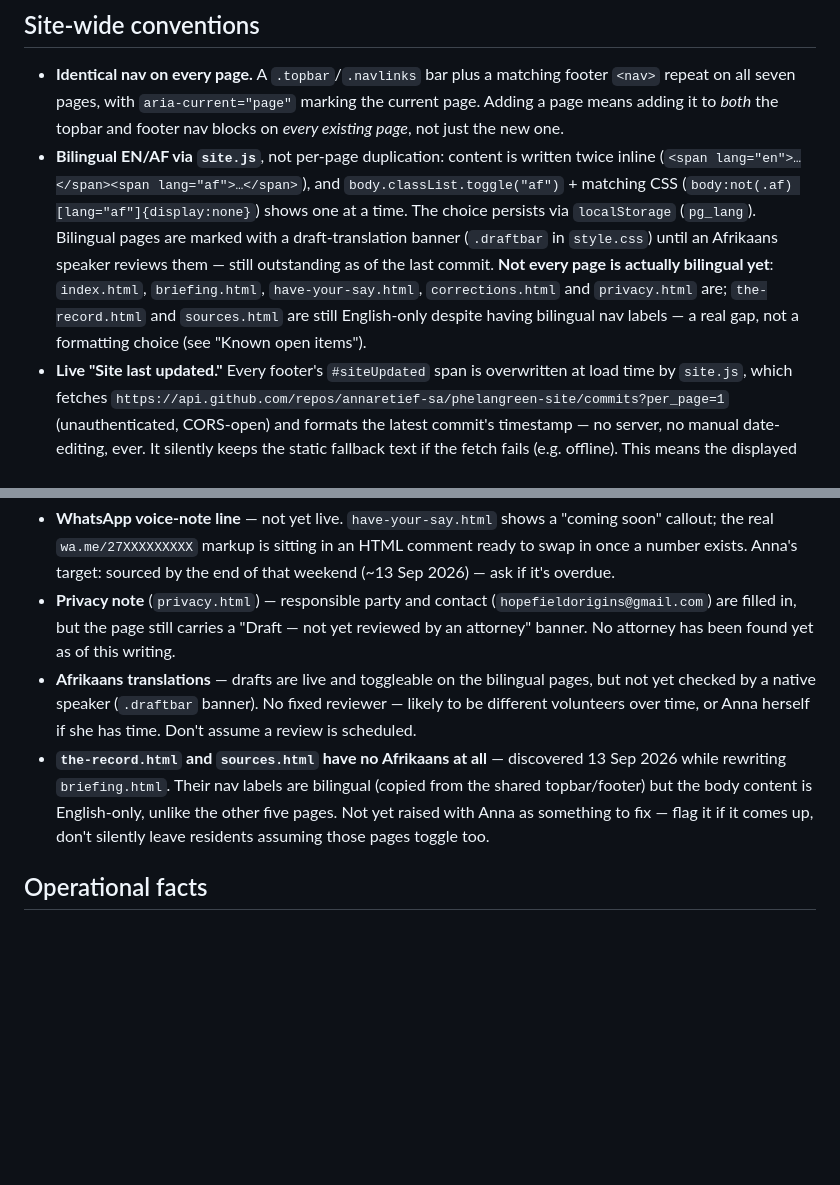
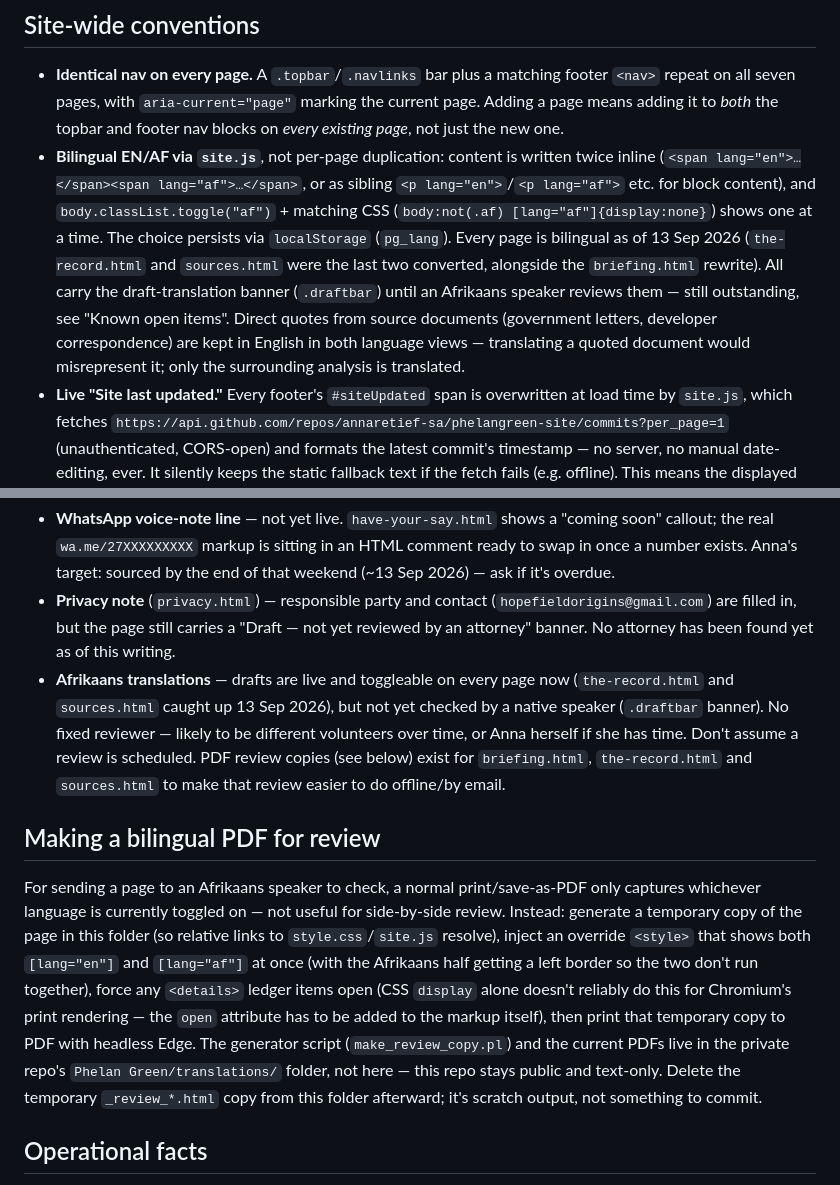
Before and after one commit to annaretief-sa/phelangreen-site, a Markdown page: CLAUDE.md, 2 parts joined by grey strips. Rendered like a GitHub page; blank space fills up the shorter version.

Commit message:
Update CLAUDE.md: all pages now bilingual; document the PDF review process
the-record.html and sources.html caught up to the rest of the site
(previously flagged as a known gap). Documented how the bilingual
review PDFs are generated, including the non-obvious bit: CSS alone
doesn't reliably force closed <details> ledger items open for
Chromium's print rendering, the open attribute has to go in the
markup. Generator script and the PDFs themselves live in the private
repo's translations/ folder, not here.

Co-Authored-By: Claude Sonnet 5 <noreply@anthropic.com>

```diff
--- a/CLAUDE.md
+++ b/CLAUDE.md
@@ -40,7 +40,7 @@ Neutral, factual, and deliberately agnostic — politically, religiously, genera
 ## Site-wide conventions
 
 - **Identical nav on every page.** A `.topbar`/`.navlinks` bar plus a matching footer `<nav>` repeat on all seven pages, with `aria-current="page"` marking the current page. Adding a page means adding it to *both* the topbar and footer nav blocks on *every existing page*, not just the new one.
-- **Bilingual EN/AF via `site.js`**, not per-page duplication: content is written twice inline (`<span lang="en">…</span><span lang="af">…</span>`), and `body.classList.toggle("af")` + matching CSS (`body:not(.af) [lang="af"]{display:none}`) shows one at a time. The choice persists via `localStorage` (`pg_lang`). Bilingual pages are marked with a draft-translation banner (`.draftbar` in `style.css`) until an Afrikaans speaker reviews them — still outstanding as of the last commit. **Not every page is actually bilingual yet**: `index.html`, `briefing.html`, `have-your-say.html`, `corrections.html` and `privacy.html` are; `the-record.html` and `sources.html` are still English-only despite having bilingual nav labels — a real gap, not a formatting choice (see "Known open items").
+- **Bilingual EN/AF via `site.js`**, not per-page duplication: content is written twice inline (`<span lang="en">…</span><span lang="af">…</span>`, or as sibling `<p lang="en">`/`<p lang="af">` etc. for block content), and `body.classList.toggle("af")` + matching CSS (`body:not(.af) [lang="af"]{display:none}`) shows one at a time. The choice persists via `localStorage` (`pg_lang`). Every page is bilingual as of 13 Sep 2026 (`the-record.html` and `sources.html` were the last two converted, alongside the `briefing.html` rewrite). All carry the draft-translation banner (`.draftbar`) until an Afrikaans speaker reviews them — still outstanding, see "Known open items". Direct quotes from source documents (government letters, developer correspondence) are kept in English in both language views — translating a quoted document would misrepresent it; only the surrounding analysis is translated.
 - **Live "Site last updated."** Every footer's `#siteUpdated` span is overwritten at load time by `site.js`, which fetches `https://api.github.com/repos/annaretief-sa/phelangreen-site/commits?per_page=1` (unauthenticated, CORS-open) and formats the latest commit's timestamp — no server, no manual date-editing, ever. It silently keeps the static fallback text if the fetch fails (e.g. offline). This means the displayed date is genuinely just "whenever `main` was last pushed," including unrelated typo fixes — that's intentional (transparency), not a bug to "fix" by filtering commits.
 - **ASCII-safe HTML.** All punctuation is HTML entities (`&mdash;`, `&hellip;`, `&eacute;`, etc.), not literal Unicode — this repo exists partly *because* literal em-dashes were rendering as mojibake (`â€"`) on some phone browsers reading the original claude.ai artefacts. Keep new copy entity-escaped. **Confirmed design brief**: the target reader is on a cheap phone with patchy data, not a desktop with a fast connection — this isn't just a historical accident to work around, it's an active constraint. Keep pages light, avoid anything that assumes a strong connection or a modern browser.
 - **Shared design tokens** in `style.css`: a light/dark CSS custom-property palette (`--paper`, `--ink`, `--green`, `--slate`, `--ochre`, etc.) matching the house style used across the private repo's artefacts — reuse these variables rather than hardcoding colours.
@@ -54,8 +54,11 @@ As of 13 Sep 2026, `briefing.html` is **no longer a wrapped copy of the claude.a
 (Status as of 11 Sep 2026, except where an item states its own later date — check before assuming otherwise.)
 - **WhatsApp voice-note line** — not yet live. `have-your-say.html` shows a "coming soon" callout; the real `wa.me/27XXXXXXXXX` markup is sitting in an HTML comment ready to swap in once a number exists. Anna's target: sourced by the end of that weekend (~13 Sep 2026) — ask if it's overdue.
 - **Privacy note** (`privacy.html`) — responsible party and contact (`hopefieldorigins@gmail.com`) are filled in, but the page still carries a "Draft — not yet reviewed by an attorney" banner. No attorney has been found yet as of this writing.
-- **Afrikaans translations** — drafts are live and toggleable on the bilingual pages, but not yet checked by a native speaker (`.draftbar` banner). No fixed reviewer — likely to be different volunteers over time, or Anna herself if she has time. Don't assume a review is scheduled.
-- **`the-record.html` and `sources.html` have no Afrikaans at all** — discovered 13 Sep 2026 while rewriting `briefing.html`. Their nav labels are bilingual (copied from the shared topbar/footer) but the body content is English-only, unlike the other five pages. Not yet raised with Anna as something to fix — flag it if it comes up, don't silently leave residents assuming those pages toggle too.
+- **Afrikaans translations** — drafts are live and toggleable on every page now (`the-record.html` and `sources.html` caught up 13 Sep 2026), but not yet checked by a native speaker (`.draftbar` banner). No fixed reviewer — likely to be different volunteers over time, or Anna herself if she has time. Don't assume a review is scheduled. PDF review copies (see below) exist for `briefing.html`, `the-record.html` and `sources.html` to make that review easier to do offline/by email.
+
+## Making a bilingual PDF for review
+
+For sending a page to an Afrikaans speaker to check, a normal print/save-as-PDF only captures whichever language is currently toggled on — not useful for side-by-side review. Instead: generate a temporary copy of the page in this folder (so relative links to `style.css`/`site.js` resolve), inject an override `<style>` that shows both `[lang="en"]` and `[lang="af"]` at once (with the Afrikaans half getting a left border so the two don't run together), force any `<details>` ledger items open (CSS `display` alone doesn't reliably do this for Chromium's print rendering — the `open` attribute has to be added to the markup itself), then print that temporary copy to PDF with headless Edge. The generator script (`make_review_copy.pl`) and the current PDFs live in the private repo's `Phelan Green/translations/` folder, not here — this repo stays public and text-only. Delete the temporary `_review_*.html` copy from this folder afterward; it's scratch output, not something to commit.
 
 ## Operational facts
 
```
